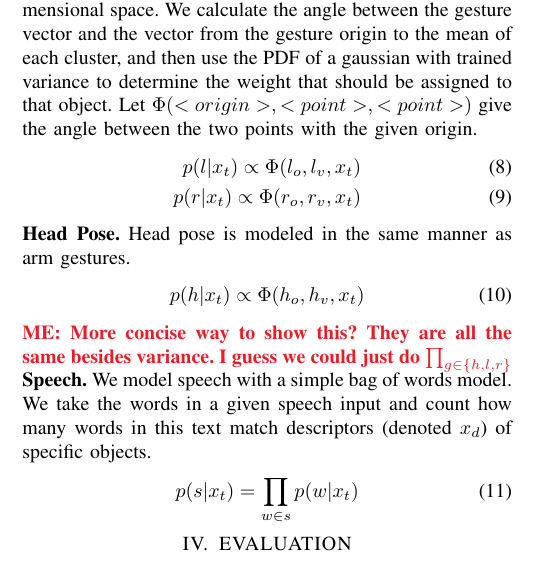
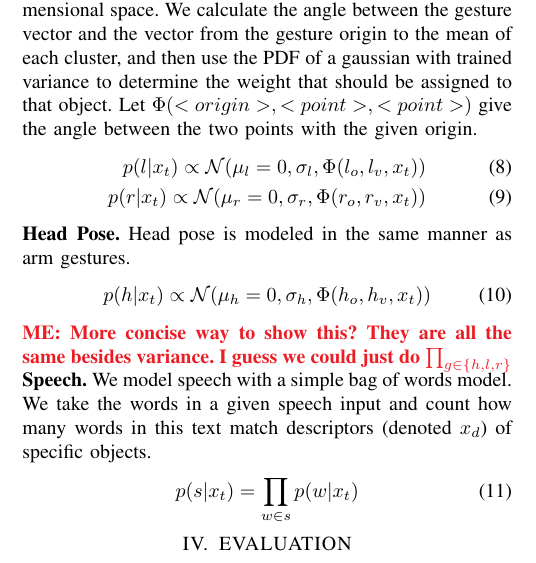
Before and after one commit to mileseldon/gesture_math, a LaTeX paper (math.tex): part of one column of the page, cut so that both start at the same text. Compiled offline with pdfLaTeX.

Commit message:
added gauss (forgot it last time)

```diff
--- a/math.tex
+++ b/math.tex
@@ -96,15 +96,15 @@ p(z_t | x_t) = p(l | x_t) \times p(r | x_t) \times p(h | x_t) \times p(s | x_t)
 {\bf Gesture.}  We model gesture as a vector through three dimensional space. We calculate the angle between the gesture vector and the vector from the gesture origin to the mean of each cluster, and then use the PDF of a gaussian with trained variance to determine the weight that should be assigned to that object. Let $\Phi(<origin>, <point>, <point>)$ give the angle between the two points with the given origin.
 %We calculate the probability of a gesture by examining every three dimensional particle (denoted as $q$) in an object and calculating the angle (function $\Phi$) between the vector formed by the gesture and the vector formed with that particle. We then use a Gaussian distribution with a variance ($\sigma$) found during training to calculate the probability of seeing that angle difference. We then take the product of each of these points and normalize it so that small objects with few particles don't always dominate the probability distribution. The probability of each gesture given the state is as follows:
 \begin{align}
-p(l | x_t) \propto \Phi(l_o, l_v, x_t)\\
-p(r | x_t) \propto \Phi(r_o, r_v, x_t)
+p(l | x_t) \propto \mathcal{N}(\mu_l=0, \sigma_l,\Phi(l_o, l_v, x_t))\\
+p(r | x_t) \propto \mathcal{N}(\mu_r=0, \sigma_r,\Phi(r_o, r_v, x_t))
 %p(l|x_t) =[\displaystyle \prod_{q \in x_t} \mathcal{N}(\mu_l=0, \sigma_l, \Phi(l_o,l_v, q))]^{(\frac{\sum_{x'\in\mathcal{X}} len(x'_q)}{len(x_q)})}\\
 %p(r|x_t) = [\displaystyle \prod_{q \in x_t} \mathcal{N}(\mu_r=0, \sigma_r, \Phi(r_o,r_v, q))]^{(\frac{\sum_{x'\in\mathcal{X}} len(x'_q)}{len(x_q)})}
 \end{align}
 {\bf Head Pose.}
 Head pose is modeled in the same manner as arm gestures.
 \begin{align}
-p(h | x_t) \propto \Phi(h_o, h_v, x_t)
+p(h | x_t) \propto \mathcal{N}(\mu_h=0, \sigma_h,\Phi(h_o, h_v, x_t))
 %p(h|x_t) = [\displaystyle \prod_{q \in x_t} \mathcal{N}(\mu_h=0, \sigma_h, \Phi(h_o,h_v, q))]^{(\frac{\sum_{x'\in\mathcal{X}} len(x'_q)}{len(x_q)})}
 \end{align}
 \menote{More concise way to show this? They are all the same besides variance. I guess we could just do $\prod_{g\in\{h,l,r\}}$}
```
Also changed, not shown: math.pdf.
